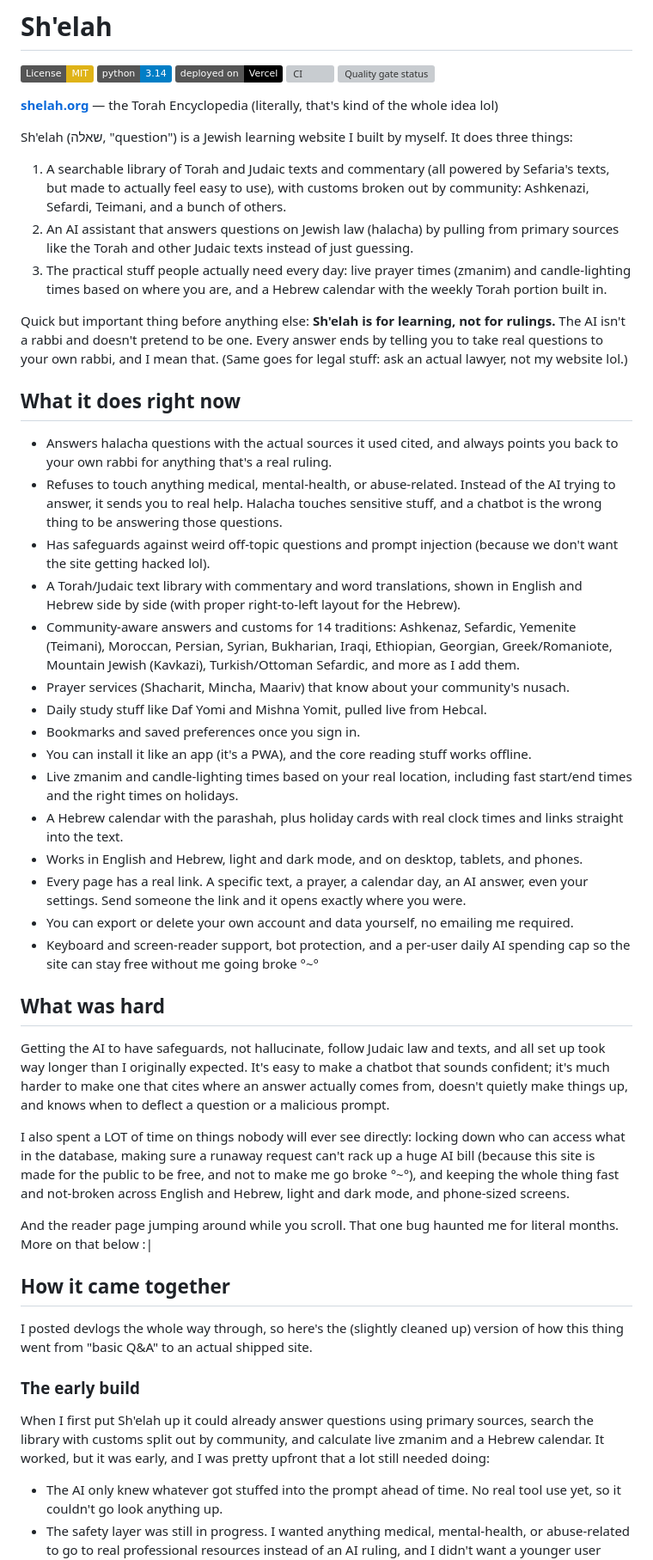
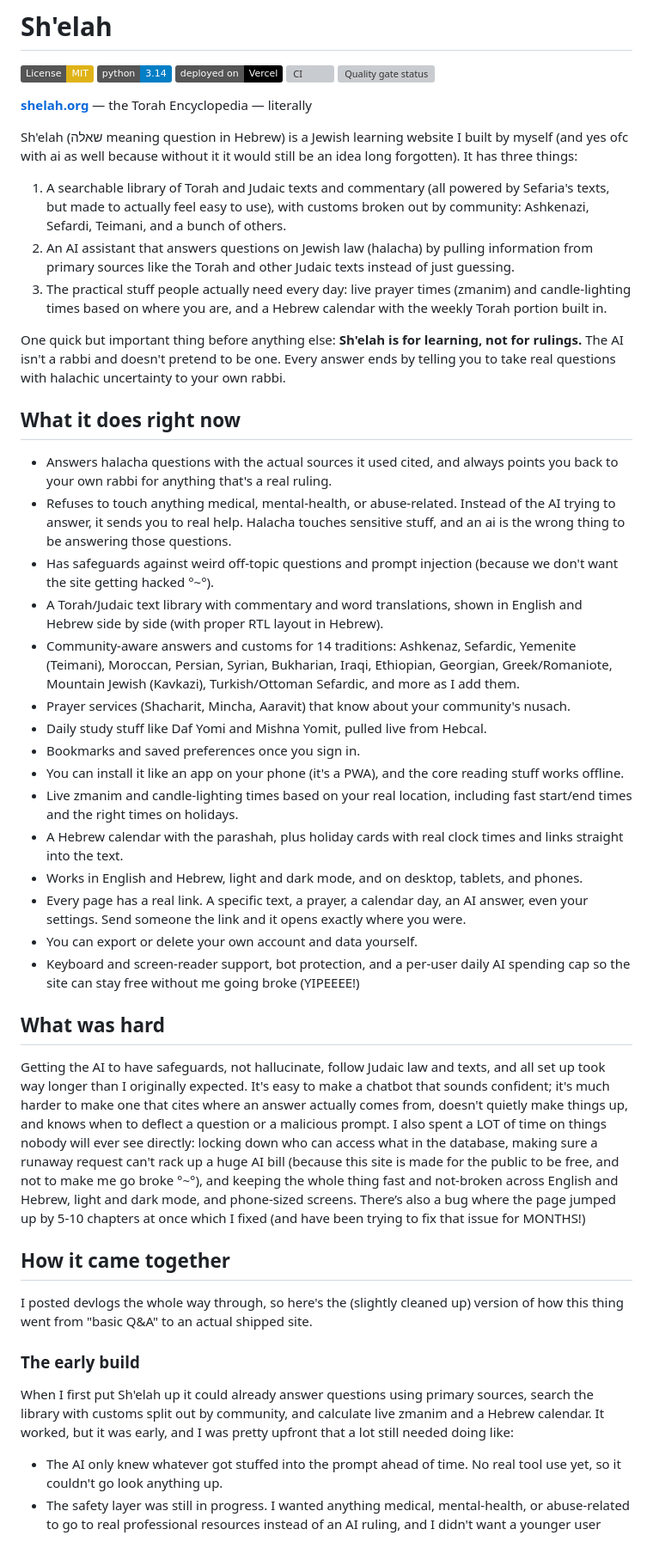
Before and after one commit to akivayevdayev-debug/Shelah_app, a Markdown page: README.md, the part around one of its changes. Shown at 86% size. Rendered like a GitHub page; badges without logos; grey boxes are pictures that could not be loaded.

Commit message:
kept refining the README to sound more like me and less like a template

```diff
--- a/README.md
+++ b/README.md
@@ -6,41 +6,37 @@
 [![CI](https://github.com/akivayevdayev-debug/Shelah_app/actions/workflows/ci.yml/badge.svg)](https://github.com/akivayevdayev-debug/Shelah_app/actions/workflows/ci.yml)
 [![Quality gate status](https://sonarcloud.io/api/project_badges/measure?project=akivayevdayev-debug_Shelah_app&metric=alert_status)](https://sonarcloud.io/summary/new_code?id=akivayevdayev-debug_Shelah_app)
 
-**[shelah.org](https://shelah.org)** — the Torah Encyclopedia (literally, that's kind of the whole idea lol)
+**[shelah.org](https://shelah.org)** — the Torah Encyclopedia — literally
 
-Sh'elah (שאלה, "question") is a Jewish learning website I built by myself. It does three things:
+Sh'elah (שאלה meaning question in Hebrew) is a Jewish learning website I built by myself (and yes ofc with ai as well because without it it would still be an idea long forgotten). It has three things:
 
 1. A searchable library of Torah and Judaic texts and commentary (all powered by Sefaria's texts, but made to actually feel easy to use), with customs broken out by community: Ashkenazi, Sefardi, Teimani, and a bunch of others.
-2. An AI assistant that answers questions on Jewish law (halacha) by pulling from primary sources like the Torah and other Judaic texts instead of just guessing.
+2. An AI assistant that answers questions on Jewish law (halacha) by pulling information from primary sources like the Torah and other Judaic texts instead of just guessing.
 3. The practical stuff people actually need every day: live prayer times (zmanim) and candle-lighting times based on where you are, and a Hebrew calendar with the weekly Torah portion built in.
 
-Quick but important thing before anything else: **Sh'elah is for learning, not for rulings.** The AI isn't a rabbi and doesn't pretend to be one. Every answer ends by telling you to take real questions to your own rabbi, and I mean that. (Same goes for legal stuff: ask an actual lawyer, not my website lol.)
+One quick but important thing before anything else: **Sh'elah is for learning, not for rulings.** The AI isn't a rabbi and doesn't pretend to be one. Every answer ends by telling you to take real questions with halachic uncertainty to your own rabbi.
 
 ## What it does right now
 
 - Answers halacha questions with the actual sources it used cited, and always points you back to your own rabbi for anything that's a real ruling.
-- Refuses to touch anything medical, mental-health, or abuse-related. Instead of the AI trying to answer, it sends you to real help. Halacha touches sensitive stuff, and a chatbot is the wrong thing to be answering those questions.
-- Has safeguards against weird off-topic questions and prompt injection (because we don't want the site getting hacked lol).
-- A Torah/Judaic text library with commentary and word translations, shown in English and Hebrew side by side (with proper right-to-left layout for the Hebrew).
+- Refuses to touch anything medical, mental-health, or abuse-related. Instead of the AI trying to answer, it sends you to real help. Halacha touches sensitive stuff, and an ai is the wrong thing to be answering those questions.
+- Has safeguards against weird off-topic questions and prompt injection (because we don't want the site getting hacked °~°).
+- A Torah/Judaic text library with commentary and word translations, shown in English and Hebrew side by side (with proper RTL layout in Hebrew).
 - Community-aware answers and customs for 14 traditions: Ashkenaz, Sefardic, Yemenite (Teimani), Moroccan, Persian, Syrian, Bukharian, Iraqi, Ethiopian, Georgian, Greek/Romaniote, Mountain Jewish (Kavkazi), Turkish/Ottoman Sefardic, and more as I add them.
-- Prayer services (Shacharit, Mincha, Maariv) that know about your community's nusach.
+- Prayer services (Shacharit, Mincha, Aaravit) that know about your community's nusach.
 - Daily study stuff like Daf Yomi and Mishna Yomit, pulled live from Hebcal.
 - Bookmarks and saved preferences once you sign in.
-- You can install it like an app (it's a PWA), and the core reading stuff works offline.
+- You can install it like an app on your phone (it's a PWA), and the core reading stuff works offline.
 - Live zmanim and candle-lighting times based on your real location, including fast start/end times and the right times on holidays.
 - A Hebrew calendar with the parashah, plus holiday cards with real clock times and links straight into the text.
 - Works in English and Hebrew, light and dark mode, and on desktop, tablets, and phones.
 - Every page has a real link. A specific text, a prayer, a calendar day, an AI answer, even your settings. Send someone the link and it opens exactly where you were.
-- You can export or delete your own account and data yourself, no emailing me required.
-- Keyboard and screen-reader support, bot protection, and a per-user daily AI spending cap so the site can stay free without me going broke °~°
+- You can export or delete your own account and data yourself.
+- Keyboard and screen-reader support, bot protection, and a per-user daily AI spending cap so the site can stay free without me going broke (YIPEEEE!)
 
 ## What was hard
 
-Getting the AI to have safeguards, not hallucinate, follow Judaic law and texts, and all set up took way longer than I originally expected. It's easy to make a chatbot that sounds confident; it's much harder to make one that cites where an answer actually comes from, doesn't quietly make things up, and knows when to deflect a question or a malicious prompt.
-
-I also spent a LOT of time on things nobody will ever see directly: locking down who can access what in the database, making sure a runaway request can't rack up a huge AI bill (because this site is made for the public to be free, and not to make me go broke °~°), and keeping the whole thing fast and not-broken across English and Hebrew, light and dark mode, and phone-sized screens.
-
-And the reader page jumping around while you scroll. That one bug haunted me for literal months. More on that below :|
+Getting the AI to have safeguards, not hallucinate, follow Judaic law and texts, and all set up took way longer than I originally expected. It's easy to make a chatbot that sounds confident; it's much harder to make one that cites where an answer actually comes from, doesn't quietly make things up, and knows when to deflect a question or a malicious prompt. I also spent a LOT of time on things nobody will ever see directly: locking down who can access what in the database, making sure a runaway request can't rack up a huge AI bill (because this site is made for the public to be free, and not to make me go broke °~°), and keeping the whole thing fast and not-broken across English and Hebrew, light and dark mode, and phone-sized screens. There’s also a bug where the page jumped up by 5-10 chapters at once which I fixed (and have been trying to fix that issue for MONTHS!)
 
 ## How it came together
 
@@ -48,7 +44,7 @@ I posted devlogs the whole way through, so here's the (slightly cleaned up) vers
 
 ### The early build
 
-When I first put Sh'elah up it could already answer questions using primary sources, search the library with customs split out by community, and calculate live zmanim and a Hebrew calendar. It worked, but it was early, and I was pretty upfront that a lot still needed doing:
+When I first put Sh'elah up it could already answer questions using primary sources, search the library with customs split out by community, and calculate live zmanim and a Hebrew calendar. It worked, but it was early, and I was pretty upfront that a lot still needed doing like:
 
 - The AI only knew whatever got stuffed into the prompt ahead of time. No real tool use yet, so it couldn't go look anything up.
 - The safety layer was still in progress. I wanted anything medical, mental-health, or abuse-related to go to real professional resources instead of an AI ruling, and I didn't want a younger user getting graphic content when the real answer should just be "ask your rabbi for the details."
```
Also changed, not shown: other parts of README.md (+13 -15 lines).
